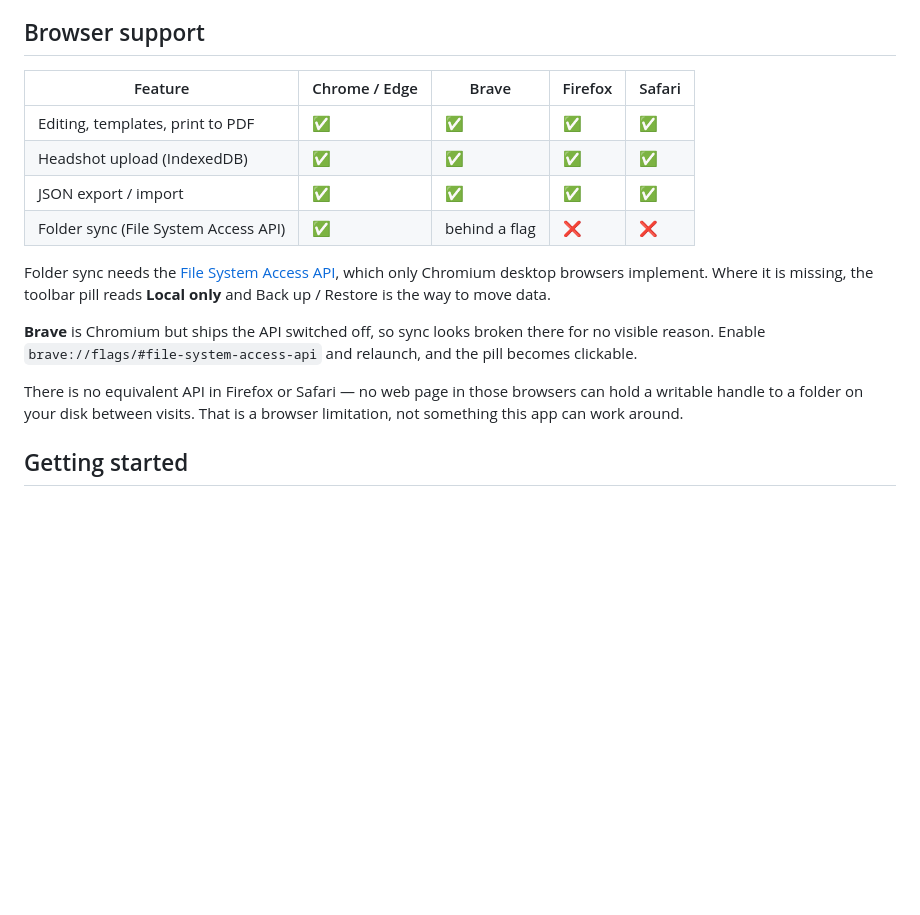
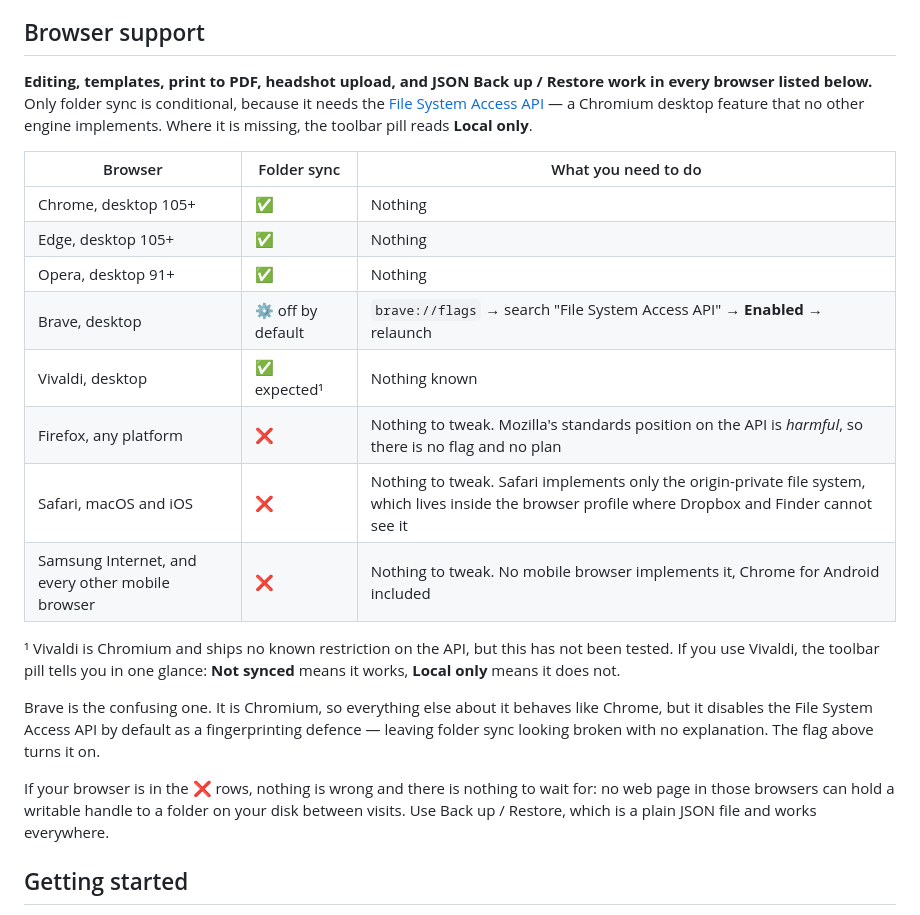
Before and after one commit to bragisnaer/jobhunt-platform, a Markdown page: README.md, the part around the change. Rendered like a GitHub page; blank space fills up the shorter version.

Commit message:
Spell out folder-sync support per browser, and how to switch it on
The old table compared four browser families and left the reader to work
out which column they were in. It also could not express the case that
actually bites, which is a browser that supports the API but ships it
disabled — the reason Brave looks broken for no visible reason.

The table now lists the eight browsers people actually arrive with, says
plainly whether folder sync works, and gives the exact setting to change
where one exists. The dead ends say they are dead ends, so nobody waits
for a fix that cannot be written: Firefox has published a harmful position
on the API, Safari implements only the origin-private file system, and no
mobile browser implements it at all.

Support versions are from caniuse. Vivaldi is marked as expected rather
than confirmed, since it was not tested.

```diff
--- a/README.md
+++ b/README.md
@@ -82,22 +82,32 @@ To run fully offline, download the three scripts, drop them next to `index.html`
 
 ## Browser support
 
-| Feature | Chrome / Edge | Brave | Firefox | Safari |
-|---|---|---|---|---|
-| Editing, templates, print to PDF | ✅ | ✅ | ✅ | ✅ |
-| Headshot upload (IndexedDB) | ✅ | ✅ | ✅ | ✅ |
-| JSON export / import | ✅ | ✅ | ✅ | ✅ |
-| Folder sync (File System Access API) | ✅ | behind a flag | ❌ | ❌ |
+**Editing, templates, print to PDF, headshot upload, and JSON Back up / Restore work in every browser
+listed below.** Only folder sync is conditional, because it needs the
+[File System Access API](https://developer.mozilla.org/en-US/docs/Web/API/File_System_API) — a Chromium
+desktop feature that no other engine implements. Where it is missing, the toolbar pill reads **Local only**.
 
-Folder sync needs the [File System Access API](https://developer.mozilla.org/en-US/docs/Web/API/File_System_API),
-which only Chromium desktop browsers implement. Where it is missing, the toolbar pill reads **Local only**
-and Back up / Restore is the way to move data.
+| Browser | Folder sync | What you need to do |
+|---|---|---|
+| Chrome, desktop 105+ | ✅ | Nothing |
+| Edge, desktop 105+ | ✅ | Nothing |
+| Opera, desktop 91+ | ✅ | Nothing |
+| Brave, desktop | ⚙️ off by default | `brave://flags` → search "File System Access API" → **Enabled** → relaunch |
+| Vivaldi, desktop | ✅ expected¹ | Nothing known |
+| Firefox, any platform | ❌ | Nothing to tweak. Mozilla's standards position on the API is *harmful*, so there is no flag and no plan |
+| Safari, macOS and iOS | ❌ | Nothing to tweak. Safari implements only the origin-private file system, which lives inside the browser profile where Dropbox and Finder cannot see it |
+| Samsung Internet, and every other mobile browser | ❌ | Nothing to tweak. No mobile browser implements it, Chrome for Android included |
 
-**Brave** is Chromium but ships the API switched off, so sync looks broken there for no visible reason.
-Enable `brave://flags/#file-system-access-api` and relaunch, and the pill becomes clickable.
+¹ Vivaldi is Chromium and ships no known restriction on the API, but this has not been tested. If you use
+Vivaldi, the toolbar pill tells you in one glance: **Not synced** means it works, **Local only** means it does not.
 
-There is no equivalent API in Firefox or Safari — no web page in those browsers can hold a writable handle
-to a folder on your disk between visits. That is a browser limitation, not something this app can work around.
+Brave is the confusing one. It is Chromium, so everything else about it behaves like Chrome, but it disables
+the File System Access API by default as a fingerprinting defence — leaving folder sync looking broken with no
+explanation. The flag above turns it on.
+
+If your browser is in the ❌ rows, nothing is wrong and there is nothing to wait for: no web page in those
+browsers can hold a writable handle to a folder on your disk between visits. Use Back up / Restore, which is
+a plain JSON file and works everywhere.
 
 ## Getting started
 
```
